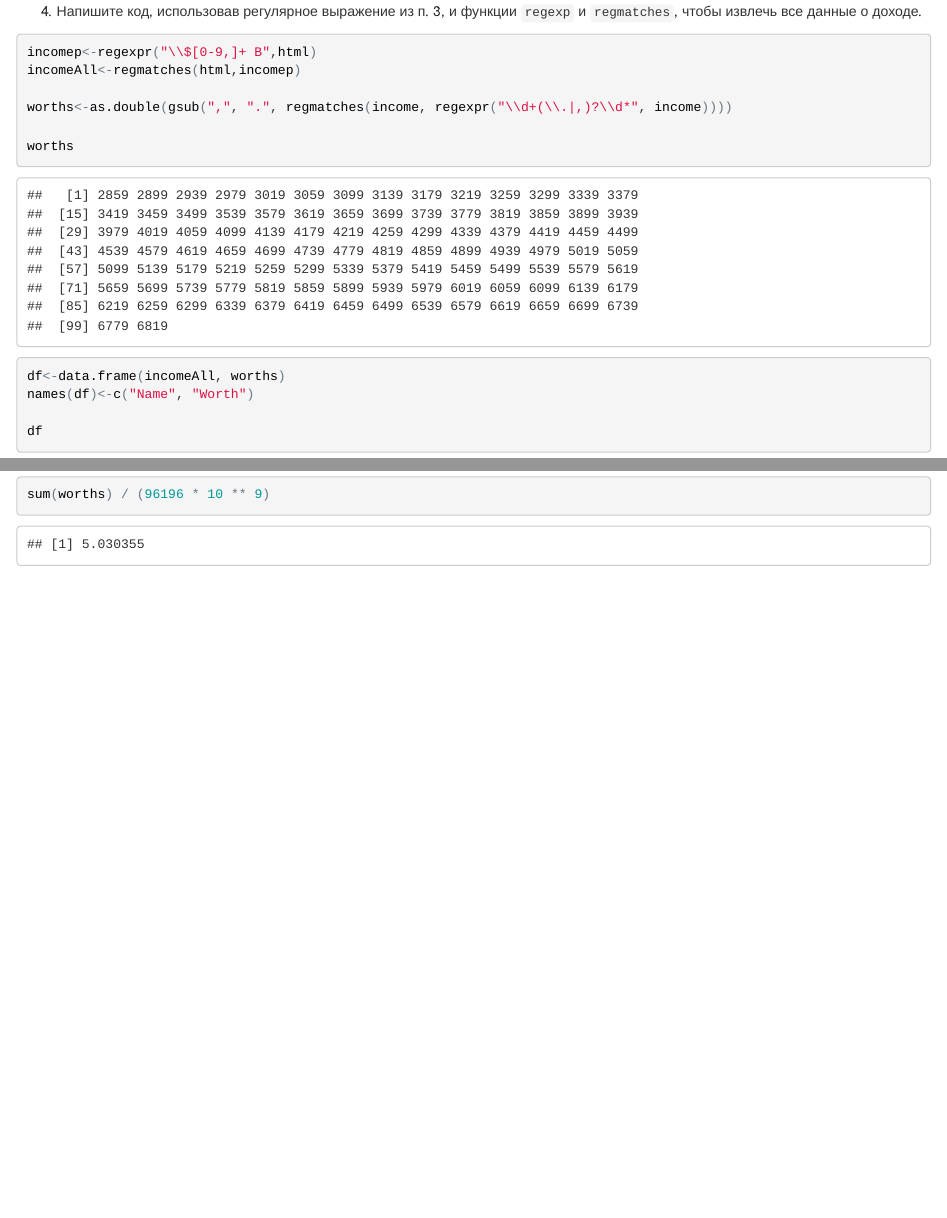
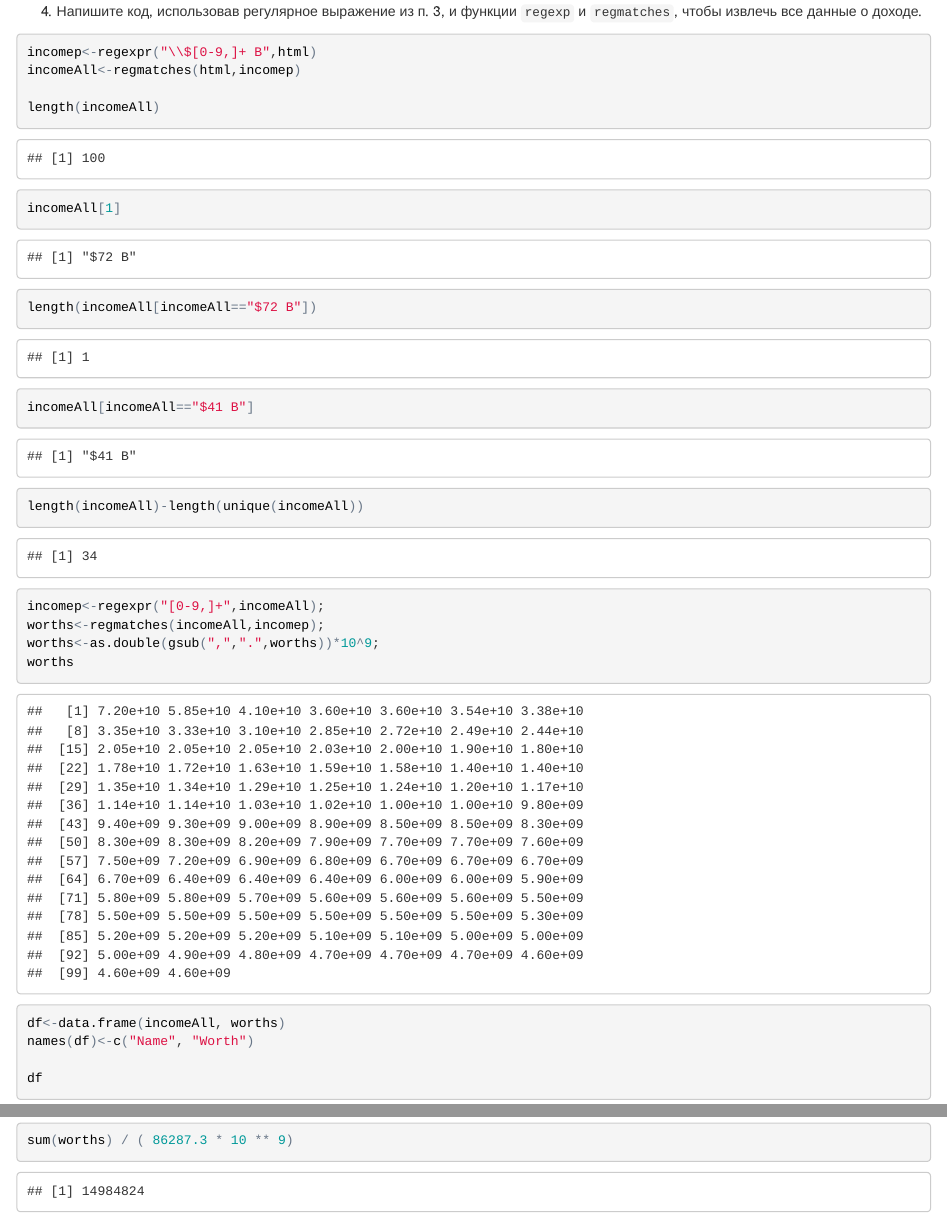
Before and after one commit to gabmars/MD-DA, an R Markdown document (LR3/LR3.Rmd): the page in a window 1100 px wide, from 1080 px down, and a second part further down, joined at a grey line. The pictures show the output file LR3/LR3.html that the author committed with the source, opened offline.

Commit message:
Add files via upload

````diff
--- a/LR3/LR3.Rmd
+++ b/LR3/LR3.Rmd
@@ -37,8 +37,19 @@ income
 incomep<-regexpr("\\$[0-9,]+ B",html)
 incomeAll<-regmatches(html,incomep)
 
-worths<-as.double(gsub(",", ".", regmatches(income, regexpr("\\d+(\\.|,)?\\d*", income))))
+length(incomeAll)
 
+incomeAll[1]
+
+length(incomeAll[incomeAll=="$72 B"])
+
+incomeAll[incomeAll=="$41 B"]
+
+length(incomeAll)-length(unique(incomeAll))
+
+incomep<-regexpr("[0-9,]+",incomeAll);
+worths<-regmatches(incomeAll,incomep);
+worths<-as.double(gsub(",",".",worths))*10^9;
 worths
 df<-data.frame(incomeAll, worths)
 names(df)<-c("Name", "Worth")
@@ -92,6 +103,6 @@ sum(worths > 25 * 10 ** 9)
 sum(worths)
 sum(worths[1:5]) / sum(worths)
 sum(worths[1:20]) / sum(worths)
-sum(worths) / (96196 * 10 ** 9)
+sum(worths) / ( 86287.3 * 10 ** 9)
 
 ```
````
Also changed, not shown: LR3/LR3.html.
